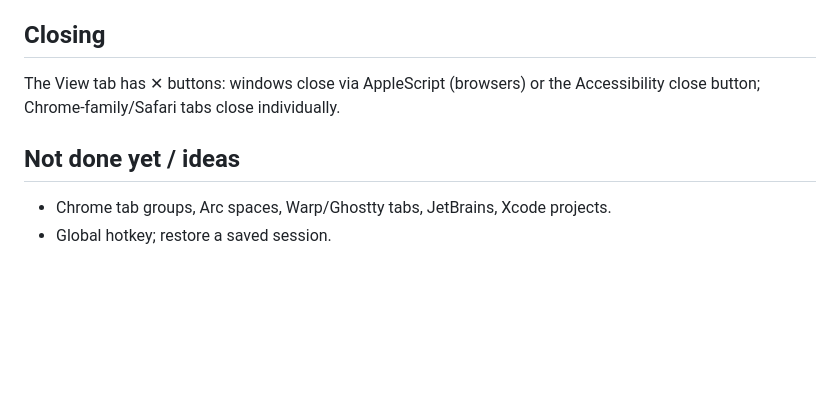
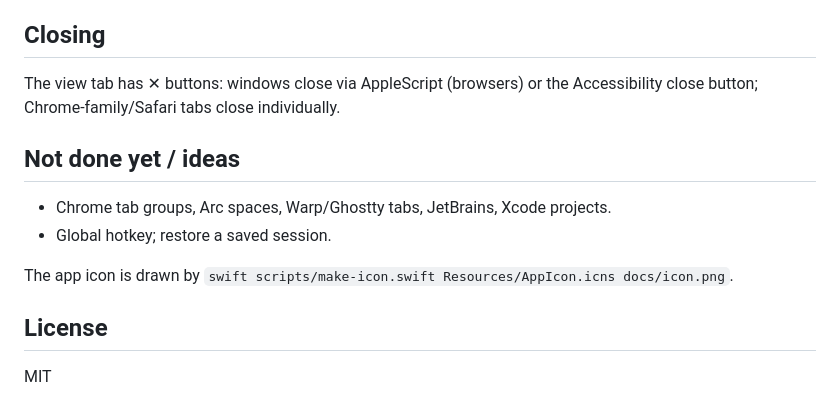
Before and after one commit to raphaelrk/macsave, a Markdown page: README.md, the part around one of its changes. Drawn GitHub-style; blank space fills up the shorter version.

```diff
--- a/README.md
+++ b/README.md
@@ -37,10 +50,16 @@ Script windows are matched to real windows by bounds + title; unmatched ones lan
 
 ## Closing
 
-The View tab has ✕ buttons: windows close via AppleScript (browsers) or the Accessibility close button;
+The view tab has ✕ buttons: windows close via AppleScript (browsers) or the Accessibility close button;
 Chrome-family/Safari tabs close individually.
 
 ## Not done yet / ideas
 
 - Chrome tab groups, Arc spaces, Warp/Ghostty tabs, JetBrains, Xcode projects.
 - Global hotkey; restore a saved session.
+
+The app icon is drawn by `swift scripts/make-icon.swift Resources/AppIcon.icns docs/icon.png`.
+
+## License
+
+MIT
```
Also changed, not shown: other parts of README.md (+15 -2 lines), AGENTS.md (+1 -1 lines), docs/icon.png (added), docs/screenshots/macsave-all.png (added), docs/screenshots/macsave-gallery.png (added), docs/screenshots/macsave-min.png (added), docs/screenshots/macsave-view.png (added), 10 other files.
